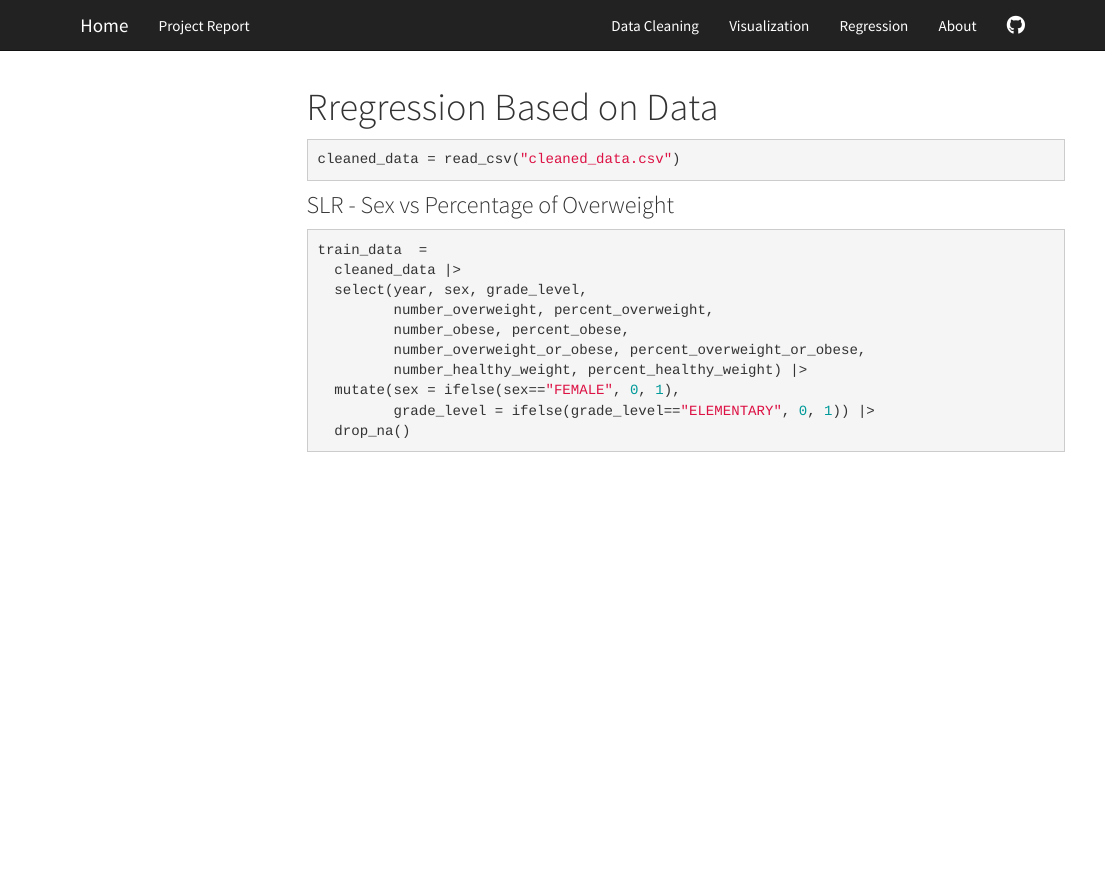
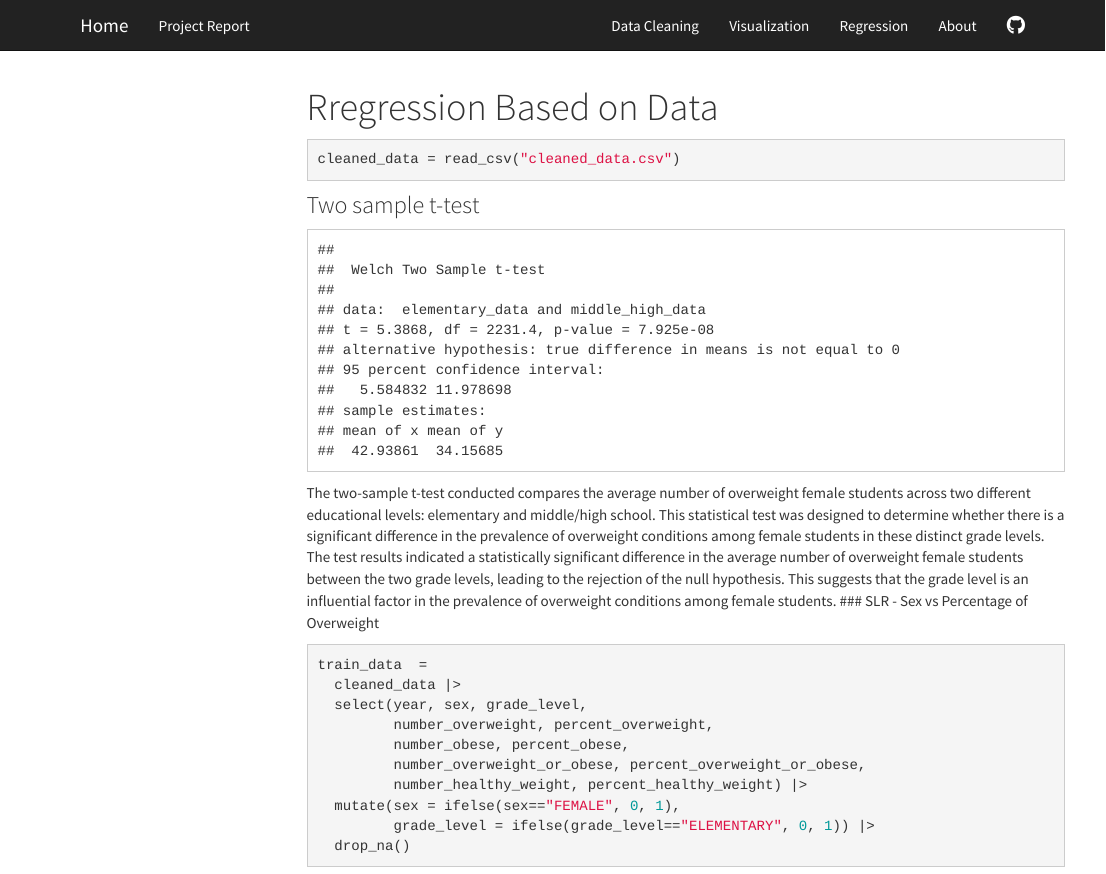
Before and after one commit to cara-dong/nyweight.github.io, an R Markdown document (regression.Rmd): the page in a window 1100 px wide, from its top. Rendered offline with R 4.5, knitr and Pandoc, with nearby package versions; menus at the side of the page are left out.

Commit message:
two-sample t-test

````diff
--- a/regression.Rmd
+++ b/regression.Rmd
@@ -17,7 +17,22 @@ library(modelr)
 cleaned_data = read_csv("cleaned_data.csv")
 ```
 
+### Two sample t-test
 
+```{r message = FALSE, echo = FALSE}
+data = read.csv("cleaned_data.csv")
+
+female_data = data[data$sex == 'FEMALE', ]
+
+elementary_data = female_data[female_data$grade_level == 'ELEMENTARY', 'number_overweight']
+middle_high_data = female_data[female_data$grade_level == 'MIDDLE/HIGH', 'number_overweight']
+
+t_test_result = t.test(elementary_data, middle_high_data, var.equal = FALSE)
+
+print(t_test_result)
+```
+
+The two-sample t-test conducted compares the average number of overweight female students across two different educational levels: elementary and middle/high school. This statistical test was designed to determine whether there is a significant difference in the prevalence of overweight conditions among female students in these distinct grade levels. The test results indicated a statistically significant difference in the average number of overweight female students between the two grade levels, leading to the rejection of the null hypothesis. This suggests that the grade level is an influential factor in the prevalence of overweight conditions among female students.
 ### SLR - Sex vs Percentage of Overweight
 ```{r message=FALSE, warning=FALSE}
 train_data  =
````
Also changed, not shown: regression.html, regression_files/figure-html/unnamed-chunk-10-1.png (added), regression_files/figure-html/unnamed-chunk-21-1.png (added), regression_files/figure-html/unnamed-chunk-6-1.png, regression_files/figure-html/unnamed-chunk-7-1.png, regression_files/figure-html/unnamed-chunk-9-1.png, visualization.Rmd (line endings or trailing spaces), visualization.html, 1 other file.
